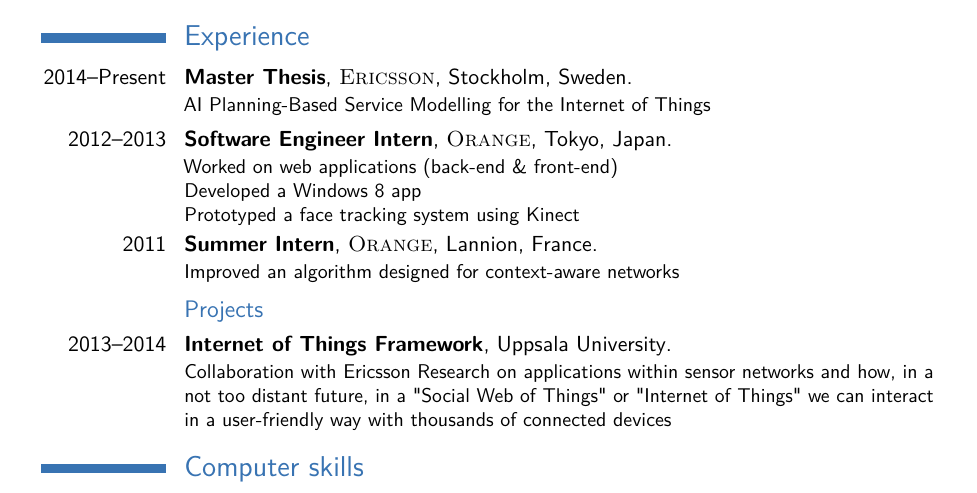
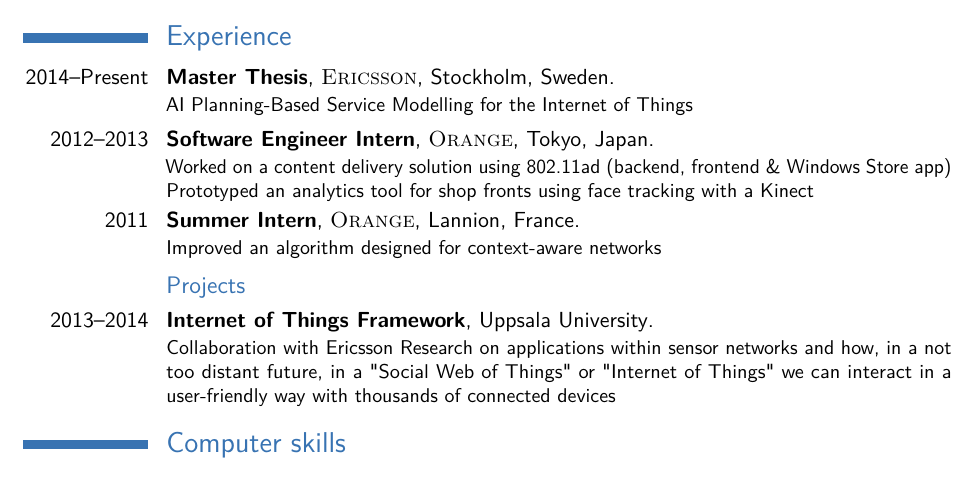
Before and after one commit to qbahers/resume, a LaTeX CV (cv_7.tex): part of the page, cut so that both start at the same text. Compiled offline with pdfLaTeX.

Commit message:
Improve the 'experience' section

```diff
--- a/cv_7.tex
+++ b/cv_7.tex
@@ -30,7 +30,7 @@
 
 \usepackage{lipsum} % Used for inserting dummy 'Lorem ipsum' text into the template
 
-\usepackage[scale={0.75,0.80}]{geometry} % Reduce document margins
+\usepackage[scale={0.78,0.80}]{geometry} % Reduce document margins
 %\setlength{\hintscolumnwidth}{3cm} % Uncomment to change the width of the dates column
 %\setlength{\makecvtitlenamewidth}{10cm} % For the 'classic' style, uncomment to adjust the width of the space allocated to your name
 
@@ -101,9 +101,10 @@
 \cventry{2014--Present}{Master Thesis}{\textsc{Ericsson}}{Stockholm}{Sweden}{AI Planning-Based Service Modelling for the
 Internet of Things}
 
-\cventry{2012--2013}{Software Engineer Intern}{\textsc{Orange}}{Tokyo}{Japan}{Worked on web applications (back-end \& front-end)
-\\ Developed a Windows 8 app
-\\ Prototyped a face tracking system using Kinect}
+\cventry{2012--2013}{Software Engineer
+Intern}{\textsc{Orange}}{Tokyo}{Japan}{Worked on a content delivery solution using
+802.11ad (backend, frontend \& Windows Store app)
+\\ Prototyped an analytics tool for shop fronts using face tracking with a Kinect}
 
 \begin{comment}
 \newline{}\newline{}
```
Also changed, not shown: cv_7.pdf, 1 other file.
